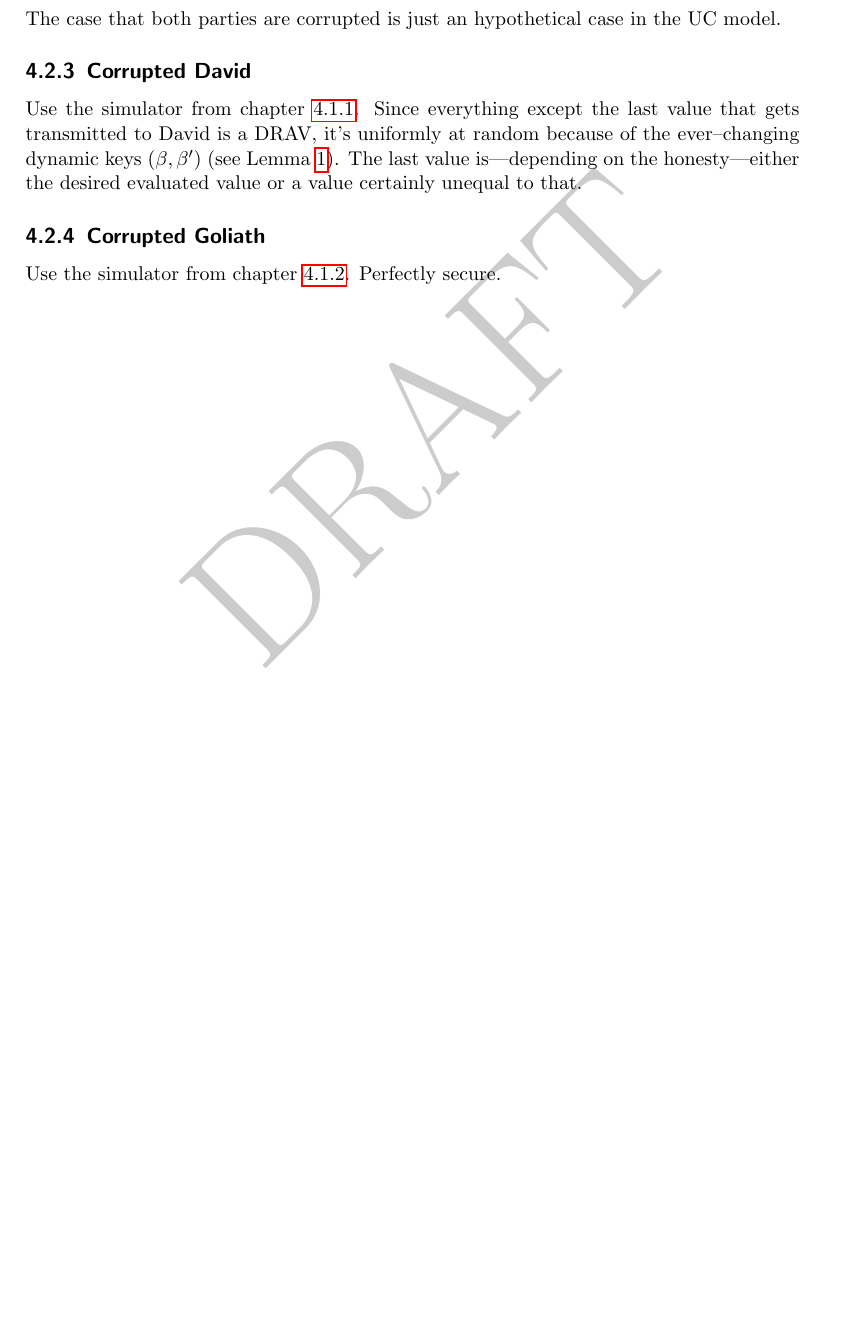
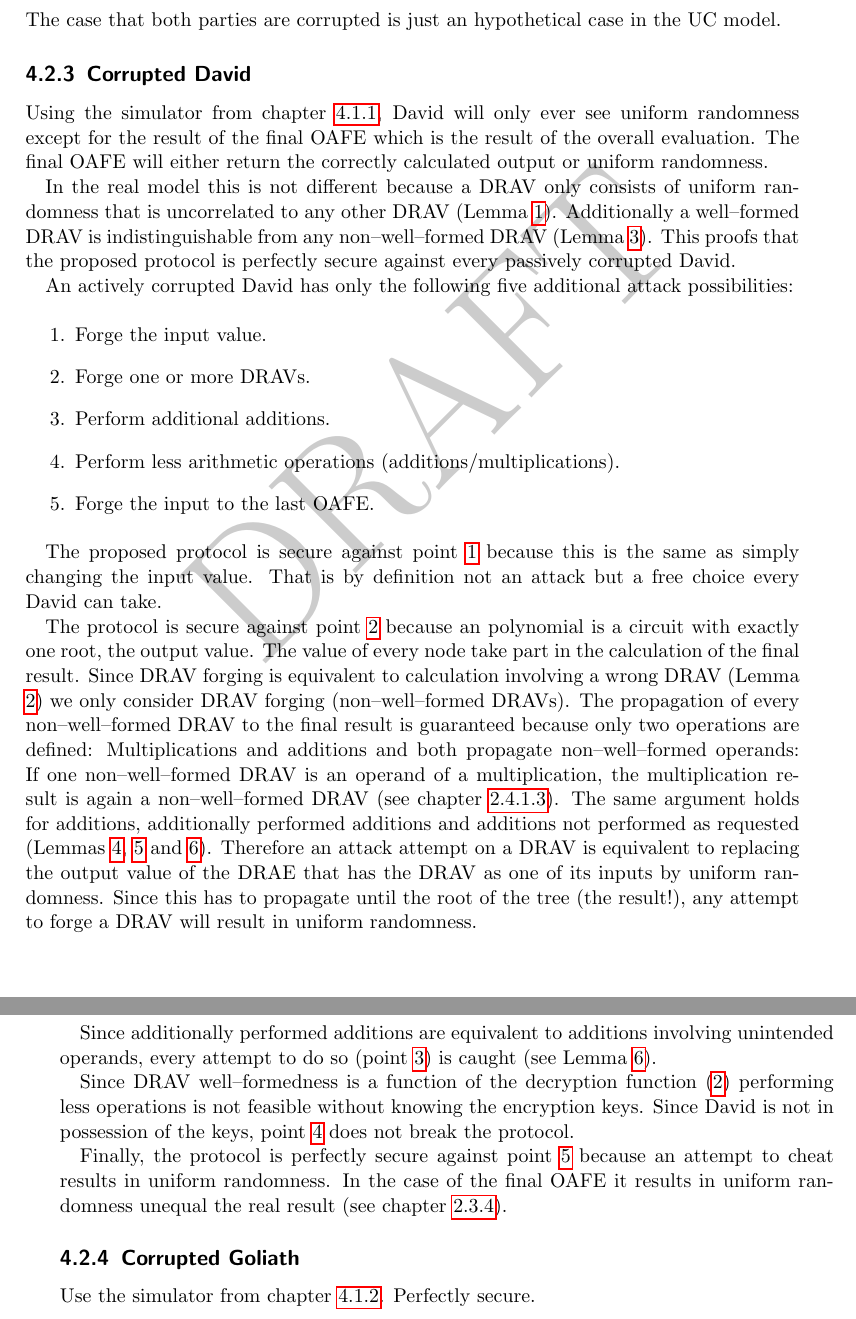
Before and after one commit to weissi/diplomarbeit, a LaTeX thesis (writings/thesis/thesis.tex, which reads writings/thesis/security.tex): part of page 27 of 37 before the commit and two parts of pages 27 and 28 of 37 after it, the two joined at a grey line, cut so that both start at the same text, the shorter picture padded with empty space. Compiled offline with pdfLaTeX.

Commit message:
THESIS: proof improvements

```diff
--- a/writings/thesis/security.tex
+++ b/writings/thesis/security.tex
@@ -192,12 +192,71 @@ model.
 % CORRUPTED DAVID
 \JWlthree{Corrupted \JWpTwo{}}
 
-Use the simulator from chapter \ref{sec:simulator-david}. Since everything
-except the last value that gets transmitted to \JWpTwo{} is a DRAV, it's
-uniformly at random because of the ever--changing dynamic keys $(\beta, \beta')$
-(see Lemma \ref{lem:DRAV-random}). The last value is---depending on the
-honesty---either the desired evaluated value or a value certainly unequal to
-that.
+Using the simulator from chapter \ref{sec:simulator-david}, \JWpTwo{} will only
+ever see uniform randomness except for the result of the final OAFE which is the
+result of the overall evaluation. The final OAFE will either
+return the correctly calculated output or uniform randomness.
+
+In the real model this is not different because a DRAV only consists of uniform
+randomness that is uncorrelated to any other DRAV (Lemma \ref{lem:DRAV-random}).
+Additionally a well--formed DRAV is indistinguishable from any non--well--formed
+DRAV (Lemma \ref{lem:DRAV-indistinguishable}). This proofs that the proposed
+protocol is perfectly secure against every passively corrupted \JWpTwo{}.
+
+An actively corrupted \JWpTwo{} has only the following five additional attack
+possibilities:
+
+\begin{enumerate}
+
+\item \label{av-ad:input} Forge the input value.
+
+\item \label{av-ad:DRAV} Forge one or more DRAVs.
+
+\item \label{av-ad:other-ops} Perform additional additions.
+
+\item \label{av-ad:less-ops} Perform less arithmetic operations
+  (additions/multiplications).
+
+\item \label{av-ad:last-OAFE} Forge the input to the last OAFE.
+
+\end{enumerate}
+
+
+The proposed protocol is secure against point \ref{av-ad:input} because this is
+the same as simply changing the input value. That is by definition not an attack
+but a free choice every \JWpTwo{} can take.
+
+The protocol is secure against point \ref{av-ad:DRAV} because an polynomial is a
+circuit with exactly one root, the output value. The value of every node take
+part in the calculation of the final result. Since DRAV forging is equivalent to
+calculation involving a wrong DRAV (Lemma \ref{lem:well-formed-fun-of-dec-fun})
+we only consider DRAV forging (non--well--formed DRAVs). The propagation of
+every non--well--formed DRAV to the final result is guaranteed because only two
+operations are defined: Multiplications and additions and both propagate
+non--well--formed operands: If one non--well--formed DRAV is an operand of a
+multiplication, the multiplication result is again a non--well--formed DRAV (see
+chapter \ref{sec:DRAE-multiplication}). The same argument holds for additions,
+additionally performed additions and additions not performed as requested
+(Lemmas \ref{lem:DRAV-add}, \ref{lem:DRAV-add-bad} and \ref{lem:wrong-add}).
+Therefore an attack attempt on a DRAV is equivalent to replacing the output
+value of the DRAE that has the DRAV as one of its inputs by uniform randomness.
+Since this has to propagate until the root of the tree (the result!), any
+attempt to forge a DRAV will result in uniform randomness.
+
+Since additionally performed additions are equivalent to additions involving
+unintended operands, every attempt to do so (point \ref{av-ad:other-ops}) is
+caught (see Lemma \ref{lem:wrong-add}).
+
+Since DRAV well--formedness is a function of the decryption function
+(\ref{lem:well-formed-fun-of-dec-fun}) performing less operations is not
+feasible without knowing the encryption keys. Since \JWpTwo{} is not in
+possession of the keys, point \ref{av-ad:less-ops} does not break the protocol.
+
+Finally, the protocol is perfectly secure against point \ref{av-ad:last-OAFE}
+because an attempt to cheat results in uniform randomness. In the case of
+the final OAFE it results in uniform randomness unequal the real result (see
+chapter \ref{sec:drav-final-decoding}).
+
 
 % CORRUPTED GOLIATH
 \JWlthree{Corrupted \JWpOne{}}
--- a/writings/thesis/thesis.tex
+++ b/writings/thesis/thesis.tex
@@ -32,6 +32,10 @@
 \usepackage{draftwatermark}
 \SetWatermarkText{DRAFT}
 \SetWatermarkScale{4.0}
+
+% other setup
+\setcounter{secnumdepth}{3}
+\setcounter{tocdepth}{3}
 
 
 \input{commands}
```
Also changed, not shown: writings/thesis/methods.tex (+7 -7 lines).
